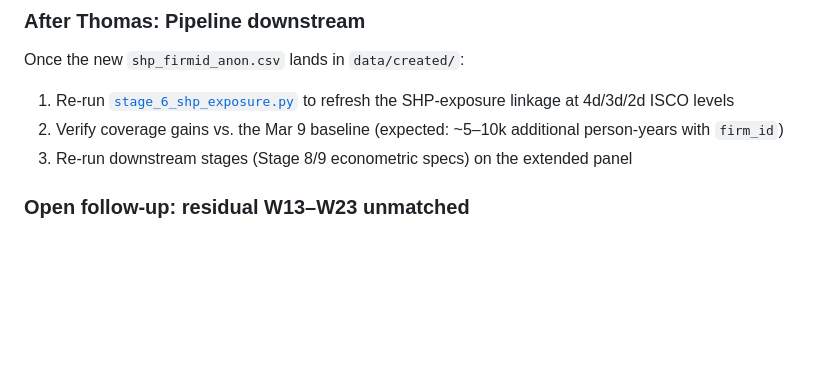
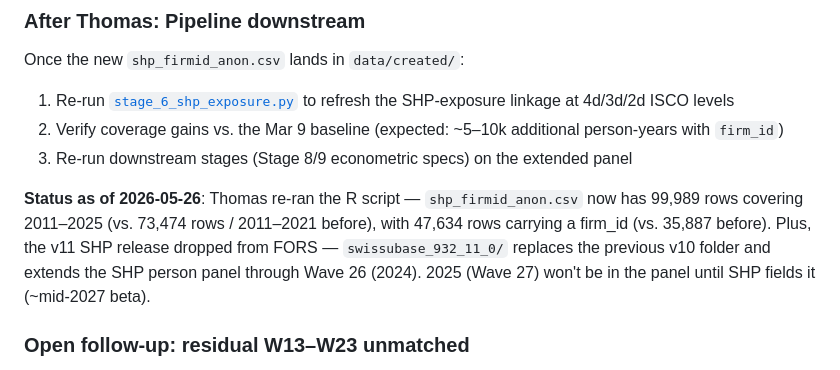
Before and after one commit to bradyallardice/10CompaniesPOCAI, a Markdown page: docs/shp-firmid-2025-extension.md, the part around the change. Drawn GitHub-style; blank space fills up the shorter version.

Commit message:
[auto] update shp-firmid-2025-extension.md

```diff
--- a/docs/shp-firmid-2025-extension.md
+++ b/docs/shp-firmid-2025-extension.md
@@ -180,6 +180,8 @@ Once the new `shp_firmid_anon.csv` lands in `data/created/`:
 2. Verify coverage gains vs. the Mar 9 baseline (expected: ~5–10k additional person-years with `firm_id`)
 3. Re-run downstream stages (Stage 8/9 econometric specs) on the extended panel
 
+**Status as of 2026-05-26**: Thomas re-ran the R script — `shp_firmid_anon.csv` now has 99,989 rows covering 2011–2025 (vs. 73,474 rows / 2011–2021 before), with 47,634 rows carrying a firm_id (vs. 35,887 before). Plus, the v11 SHP release dropped from FORS — `swissubase_932_11_0/` replaces the previous v10 folder and extends the SHP person panel through Wave 26 (2024). 2025 (Wave 27) won't be in the panel until SHP fields it (~mid-2027 beta).
+
 ### Open follow-up: residual W13–W23 unmatched
 
 After this run, 12,957 W13–W23 firms remain unmatched. The user's hypothesis (most are <20-employee firms not worth asking X28 for) needs the same `pw85` filter as Step 2 above to verify. Deferred to a later round — current focus is on the new W24–W27 era.
```
